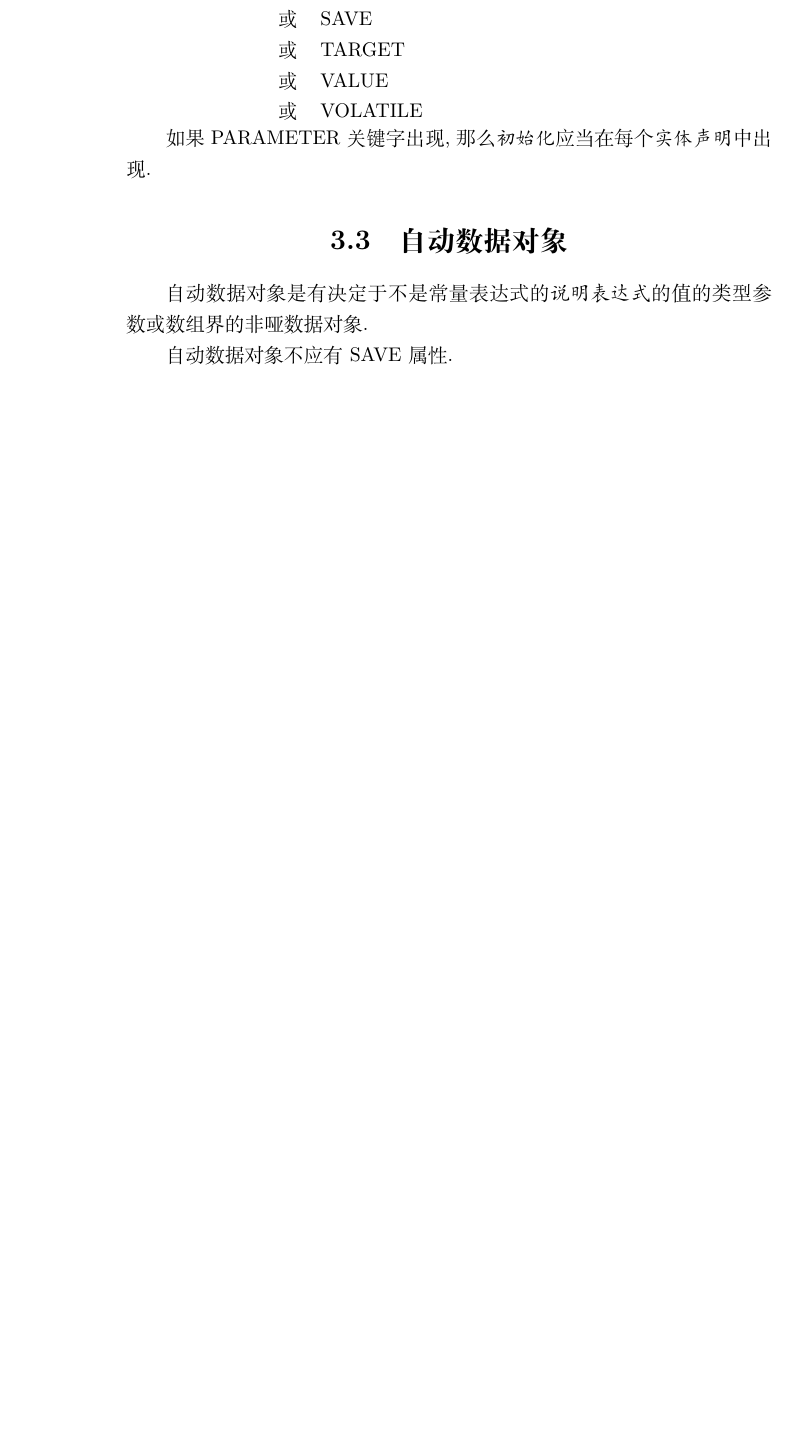
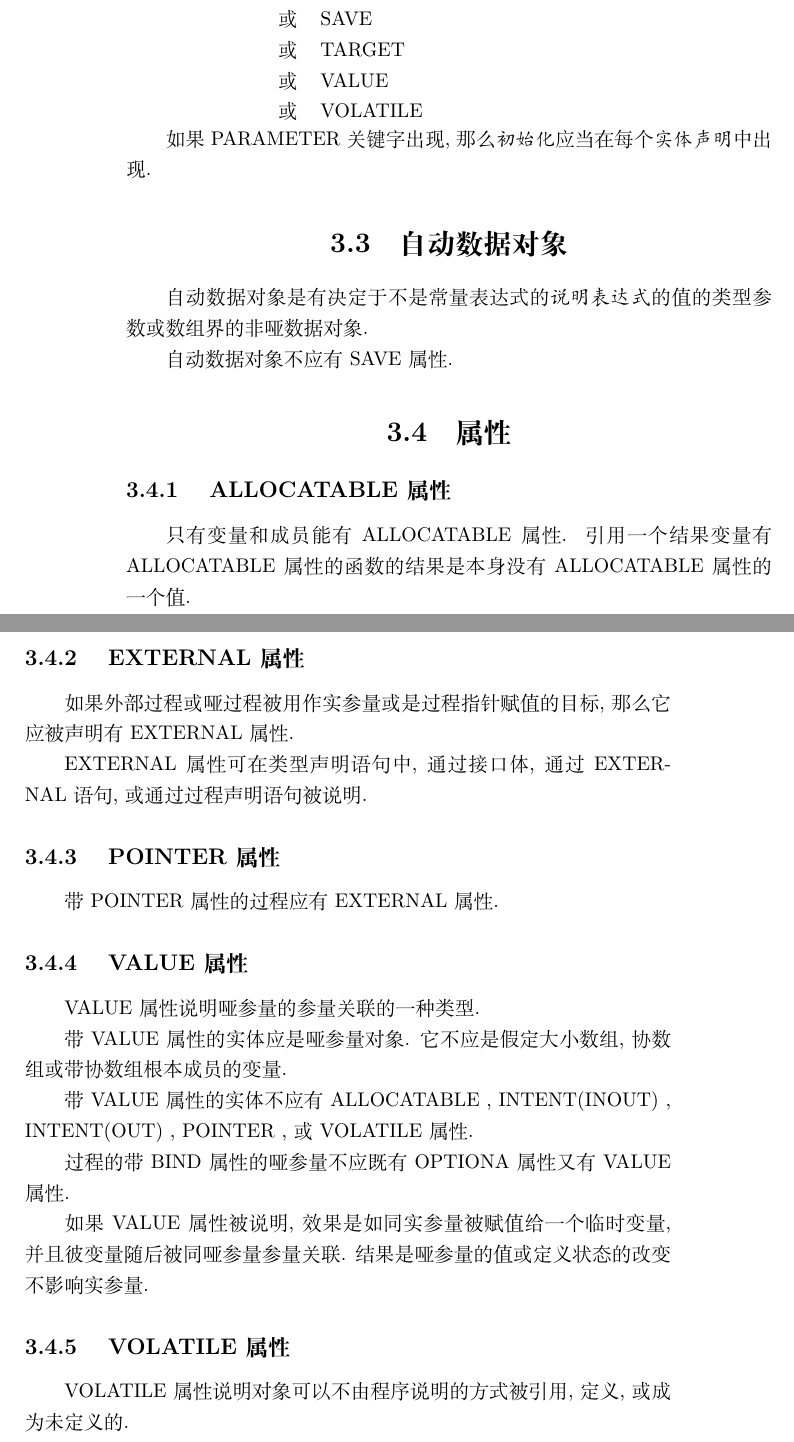
Before and after one commit to GasinAn/AdvForNotes, a LaTeX book (AdvForNotes.tex, which reads attribute_declarations_and_specifications.tex): part of page 20 of 20 before the commit and two parts of pages 20 and 21 of 22 after it, the two joined at a grey line, cut so that both start at the same text, the shorter picture padded with empty space. Compiled offline with XeLaTeX.

Commit message:
subsen Attributes

```diff
--- a/attribute_declarations_and_specifications.tex
+++ b/attribute_declarations_and_specifications.tex
@@ -42,3 +42,35 @@
 \Automatic{}\Data{}\Object{}是有决定于不是\Constant{}\Expression{}的\tit{\Specification{}\Expression{}}的\Value{}的\TypeParameter{}或\Array{}\Bound{}的\Nondummy{}\Data{}\Object{}.
 
 \Automatic{}\Data{}\Object{}不应有 SAVE \Attribute{}.
+
+\section{\Attribute{}}
+
+\subsection{ ALLOCATABLE \Attribute{}}
+
+只有\Variable{}和\Component{}能有 ALLOCATABLE \Attribute{}. \Reference{}一个\Result{}\Variable{}有 ALLOCATABLE \Attribute{}的\Function{}的\Result{}是本身没有 ALLOCATABLE \Attribute{}的一个\Value{}.
+
+\subsection{ EXTERNAL \Attribute{}}
+
+如果\ExternalProcedure{}或\Dummy{}\Procedure{}被用作\ActualArgument{}或是\Procedure{}\Pointer{}\Assignment{}的\Target{}, 那么它应被\Declare{}有 EXTERNAL \Attribute{}.
+
+EXTERNAL \Attribute{}可在\Type{}\Declaration{}\Statement{}中, 通过\InterfaceBody{}, 通过 EXTERNAL \Statement{}, 或通过\Procedure{}\Declaration{}\Statement{}被\Specify{}.
+
+\subsection{ POINTER \Attribute{}}
+
+带 POINTER \Attribute{}的\Procedure{}应有 EXTERNAL \Attribute{}.
+
+\subsection{ VALUE \Attribute{}}
+
+VALUE \Attribute{}\Specify{}\DummyArgument{}的\Argument{}\Association{}的一种类型.
+
+带 VALUE \Attribute{}的\Entity{}应是\DummyArgument{}\Object{}. 它不应是\AssumedSizeArray{}, \Coarray{}或带\Coarray{}\UltimateComponent{}的\Variable{}.
+
+带 VALUE \Attribute{}的\Entity{}不应有 ALLOCATABLE , INTENT(INOUT) , INTENT(OUT) , POINTER , 或 VOLATILE \Attribute{}.
+
+\Procedure{}的带 BIND \Attribute{}的\DummyArgument{}不应既有 OPTIONA \Attribute{}又有 VALUE \Attribute{}.
+
+如果 VALUE \Attribute{}被\Specify{}, 效果是如同\ActualArgument{}被\Assign{}给一个临时\Variable{}, 并且彼\Variable{}随后被同\DummyArgument{}\Argument{}\Associate{}. 结果是\DummyArgument{}的\Value{}或\Definition{}状态的改变不影响\ActualArgument{}.
+
+\subsection{ VOLATILE \Attribute{}}
+
+VOLATILE \Attribute{}\Specify{}\Object{}可以不由\Program{}\Specify{}的方式被\Reference{}, \Define, 或成为\Undefined{}.
```
Also changed, not shown: translation.tex (+8 -1 lines).
